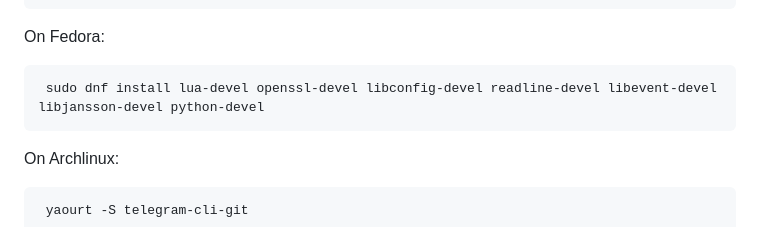
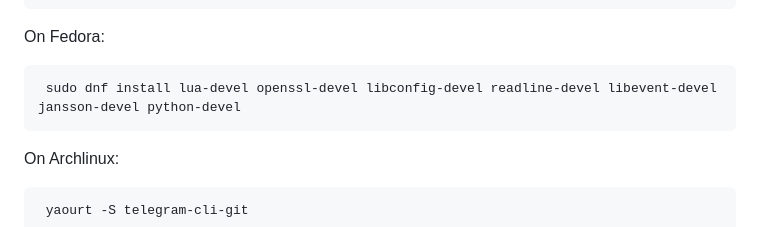
Before and after one commit to vysheng/tg, a Markdown page: README.md, the part around the change. GitHub-like rendering.

Commit message:
Changed libjansson-devel to jansson-devel for Fedora installation requirements. Fedora has changed the name of libjansson-devel package to jansson-devel.

```diff
--- a/README.md
+++ b/README.md
@@ -43,7 +43,7 @@ On gentoo:
 
 On Fedora:
 
-     sudo dnf install lua-devel openssl-devel libconfig-devel readline-devel libevent-devel libjansson-devel python-devel
+     sudo dnf install lua-devel openssl-devel libconfig-devel readline-devel libevent-devel jansson-devel python-devel
 
 On Archlinux:
 
```
